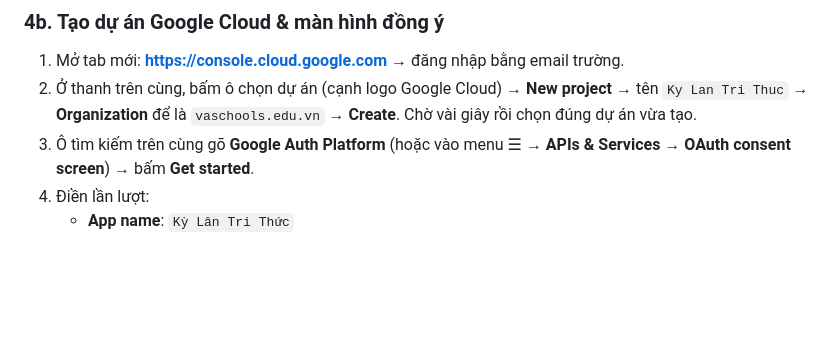
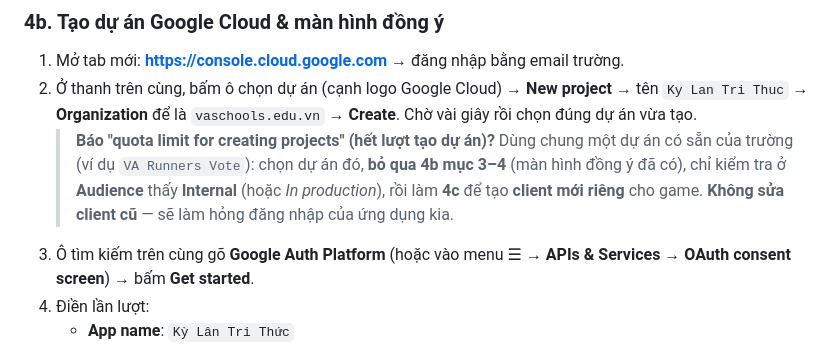
Before and after one commit to hungnv-ai/KY-LAN-TRI-THUC, a Markdown page: docs/HUONG_DAN_TRIEN_KHAI.md, the part around the change. Drawn GitHub-style; blank space fills up the shorter version.

Commit message:
Hướng dẫn: dùng chung dự án Google Cloud khi hết hạn mức tạo dự án
Co-Authored-By: Claude Opus 5.5 <noreply@anthropic.com>
Claude-Session: https://claude.ai/code/session_01NMVxu6nXc1LSuvXFp512u8

```diff
--- a/docs/HUONG_DAN_TRIEN_KHAI.md
+++ b/docs/HUONG_DAN_TRIEN_KHAI.md
@@ -114,6 +114,10 @@ Mục tiêu: chỉ người có email `@vaschools.edu.vn` đăng nhập được
 2. Ở thanh trên cùng, bấm ô chọn dự án (cạnh logo Google Cloud) → **New project**
    → tên `Ky Lan Tri Thuc` → **Organization** để là `vaschools.edu.vn` → **Create**.
    Chờ vài giây rồi chọn đúng dự án vừa tạo.
+   > **Báo "quota limit for creating projects" (hết lượt tạo dự án)?** Dùng chung một dự án có sẵn
+   > của trường (ví dụ `VA Runners Vote`): chọn dự án đó, **bỏ qua 4b mục 3–4** (màn hình đồng ý đã
+   > có), chỉ kiểm tra ở **Audience** thấy **Internal** (hoặc *In production*), rồi làm **4c** để tạo
+   > **client mới riêng** cho game. **Không sửa client cũ** — sẽ làm hỏng đăng nhập của ứng dụng kia.
 3. Ô tìm kiếm trên cùng gõ **Google Auth Platform** (hoặc vào menu ☰ → **APIs & Services**
    → **OAuth consent screen**) → bấm **Get started**.
 4. Điền lần lượt:
```
